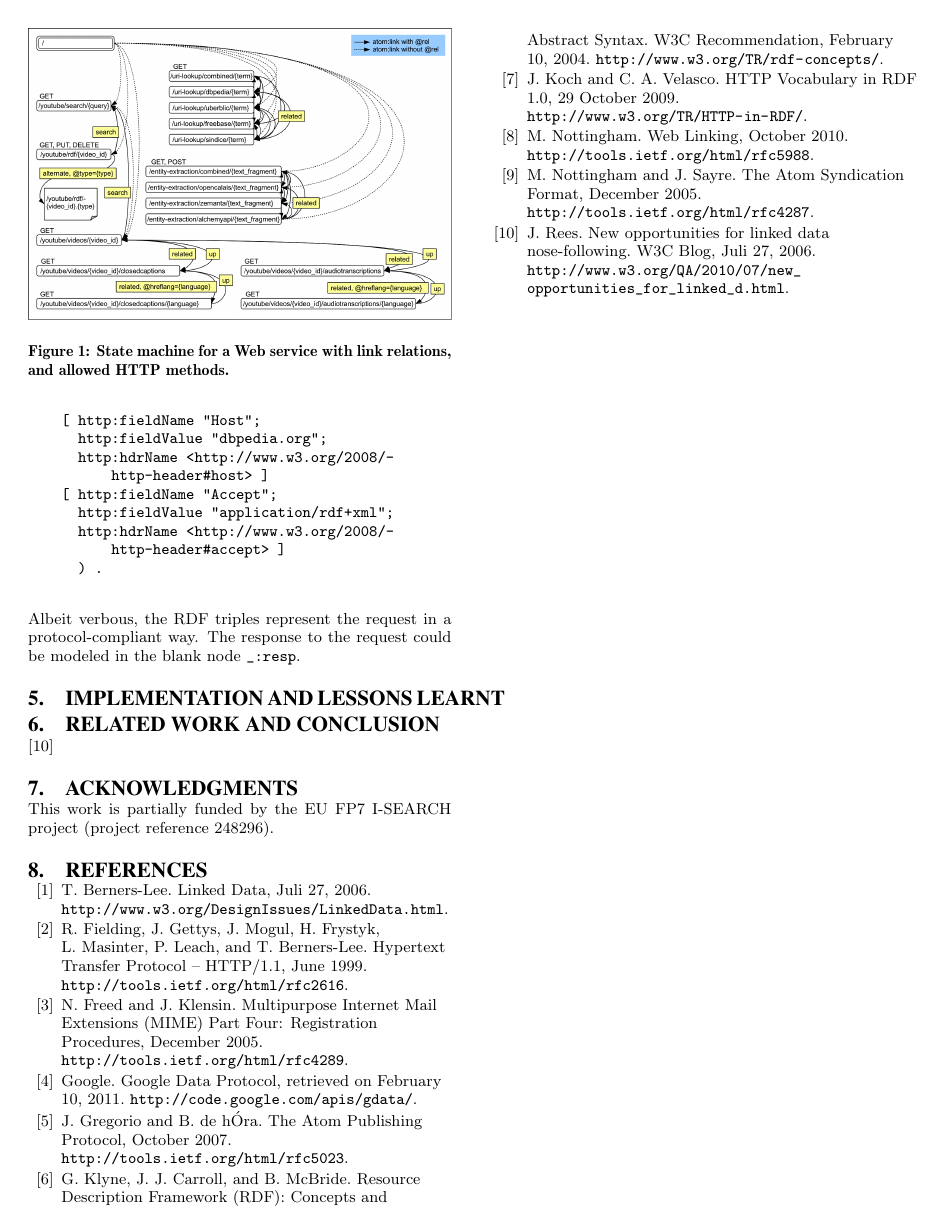
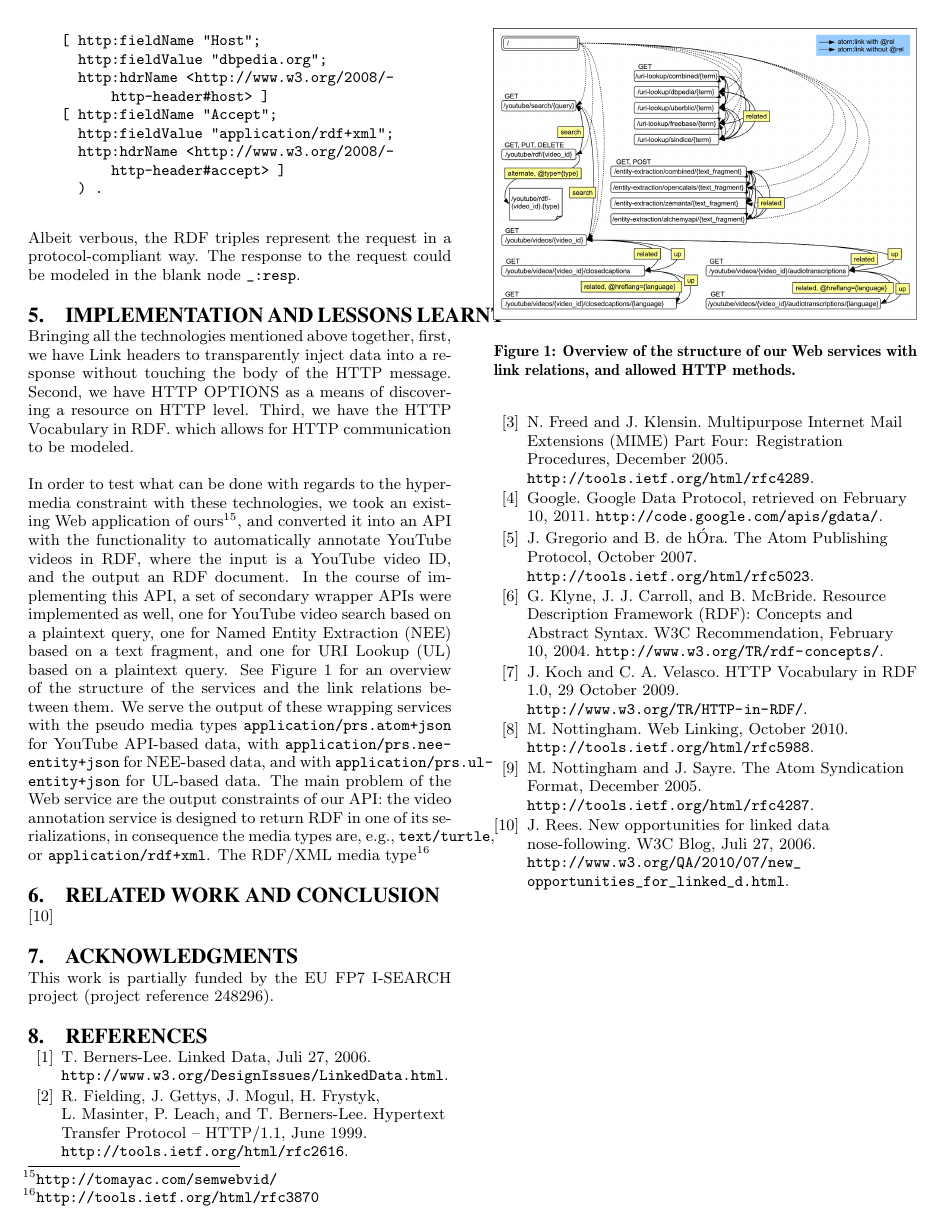
Before and after one commit to tomayac/_Private-Paper-WS-REST2011, a LaTeX paper (sigproc-sp.tex): page 4 of 4. Compiled offline with pdfLaTeX.

Commit message:
Worked on section 5, Implementation And Lessons Learnt.

```diff
--- a/sigproc-sp.tex
+++ b/sigproc-sp.tex
@@ -243,11 +243,15 @@ _:req a http:Request ;
 Albeit verbous, the RDF triples represent the request in a protocol-compliant way. The response to the request could be modeled in the blank node \texttt{\_:resp}.
 
 \section{Implementation And Lessons Learnt}\label{sec:implementation}
+Bringing all the technologies mentioned above together, first, we have Link headers to transparently inject data into a response without touching the body of the HTTP message. Second, we have HTTP OPTIONS as a means of discovering a resource on HTTP level. Third, we have the HTTP Vocabulary in RDF. which allows for HTTP communication to be modeled.
+
+In order to test what can be done with regards to the hypermedia constraint with these technologies, we took an existing Web application of ours\footnote{\url{http://tomayac.com/semwebvid/}}, and converted it into an API with the functionality to automatically annotate YouTube videos in RDF, where the input is a YouTube video ID, and the output an RDF document. In the course of implementing this API, a set of secondary wrapper APIs were implemented as well, one for YouTube video search based on a plaintext query, one for Named Entity Extraction (NEE) based on a text fragment, and one for URI Lookup (UL) based on a plaintext query. See Figure \ref{fig:overview} for an overview of the structure of the services and the link relations between them. We serve the output of these wrapping services with the pseudo media types \texttt{application/prs.atom+json} for YouTube API-based data, with \texttt{application/prs.nee-entity+json} for NEE-based data, and with \texttt{application/prs.ul-entity+json} for UL-based data. The main problem of the Web service are the output constraints of our API: the video annotation service is designed to return RDF in one of its serializations, in consequence the media types are, e.g., \texttt{text/turtle}, or \texttt{application/rdf+xml}. The RDF/XML media type\footnote{\url{http://tools.ietf.org/html/rfc3870}}
+
 \begin{figure}
  \centering
  \includegraphics[width=\linewidth]{statemachine.png}
- \caption{State machine for a Web service with link relations, and allowed HTTP methods.}
- \label{fig:statemachine}
+ \caption{Overview of the structure of our Web services with link relations, and allowed HTTP methods.}
+ \label{fig:overview}
 \end{figure}
 
 \section{Related Work And Conclusion}\label{sec:relatedwork}
```
Also changed, not shown: sigproc-sp.pdf, 3 other files.
